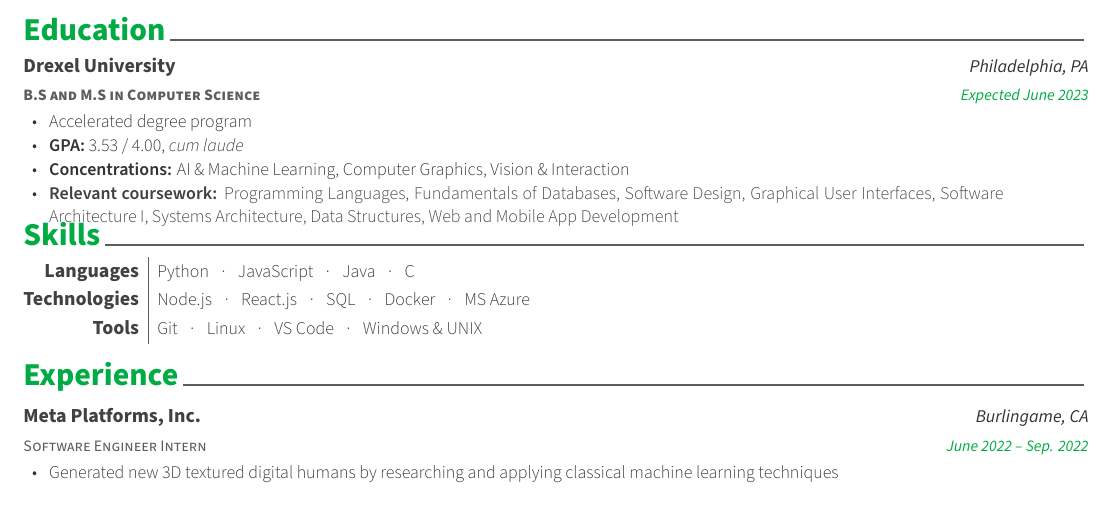
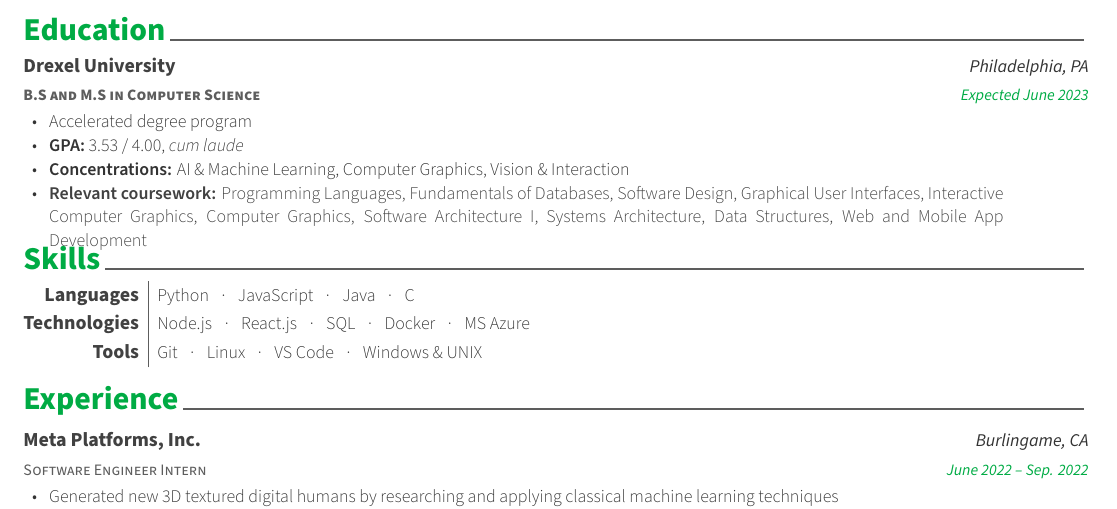
Before and after one commit to KevinIsMyName/resume, a LaTeX CV (Kevin_Wu_resume.tex, which reads kevin/education.tex): part of the page, cut so that both start at the same text. Compiled offline with XeLaTeX.

Commit message:
Enable graphics on relevant coursework

```diff
--- a/kevin/education.tex
+++ b/kevin/education.tex
@@ -45,11 +45,11 @@
         %%% WI 21-22
         Graphical User Interfaces,
         % Game AI Development,
-        % Interactive Computer Graphics,
+        Interactive Computer Graphics,
         %%% FA 21-22
         % Software Security,
         % Artificial Intelligence,
-        % Computer Graphics,
+        Computer Graphics,
         Software Architecture I,
         %%% WI 20-21
         % Prorgamming Language Concepts,
```
